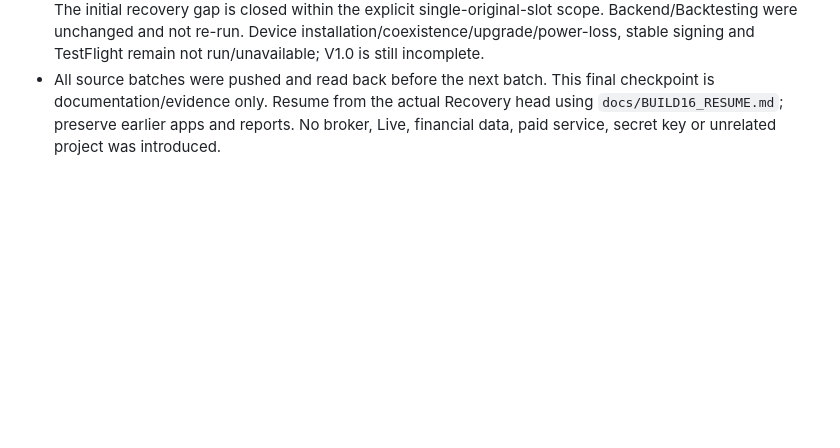
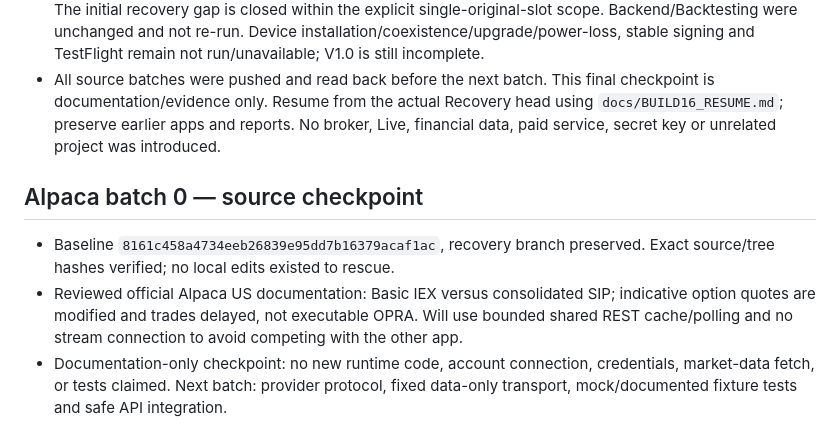
Before and after one commit to 1stsaad-beep/options-ai-trader, a Markdown page: PROGRESS.md, the part around the change. Rendered like a GitHub page; blank space fills up the shorter version.

```diff
--- a/PROGRESS.md
+++ b/PROGRESS.md
@@ -261,3 +261,9 @@ Restore exact saved source, verify artifact logs/counts/signatures and inspect r
 - A current Library prepared-upload helper attempted the ordered APK/iOS/checksum save and failed before transfer because authentication was unavailable. No files were claimed saved there; no direct-write bypass or credential probing. Local downloads and private GitHub artifacts remain available; source/reports/evidence are in Git.
 - Updated final delivery, recovery/resume guide, four-category report, requirements, test and safety reports. The initial recovery gap is closed within the explicit single-original-slot scope. Backend/Backtesting were unchanged and not re-run. Device installation/coexistence/upgrade/power-loss, stable signing and TestFlight remain not run/unavailable; V1.0 is still incomplete.
 - All source batches were pushed and read back before the next batch. This final checkpoint is documentation/evidence only. Resume from the actual Recovery head using `docs/BUILD16_RESUME.md`; preserve earlier apps and reports. No broker, Live, financial data, paid service, secret key or unrelated project was introduced.
+
+## Alpaca batch 0 — source checkpoint
+
+- Baseline `8161c458a4734eeb26839e95dd7b16379acaf1ac`, recovery branch preserved. Exact source/tree hashes verified; no local edits existed to rescue.
+- Reviewed official Alpaca US documentation: Basic IEX versus consolidated SIP; indicative option quotes are modified and trades delayed, not executable OPRA. Will use bounded shared REST cache/polling and no stream connection to avoid competing with the other app.
+- Documentation-only checkpoint: no new runtime code, account connection, credentials, market-data fetch, or tests claimed. Next batch: provider protocol, fixed data-only transport, mock/documented fixture tests and safe API integration.
```
Also changed, not shown: RECOVERY_STATUS.md (+7 -0 lines).
